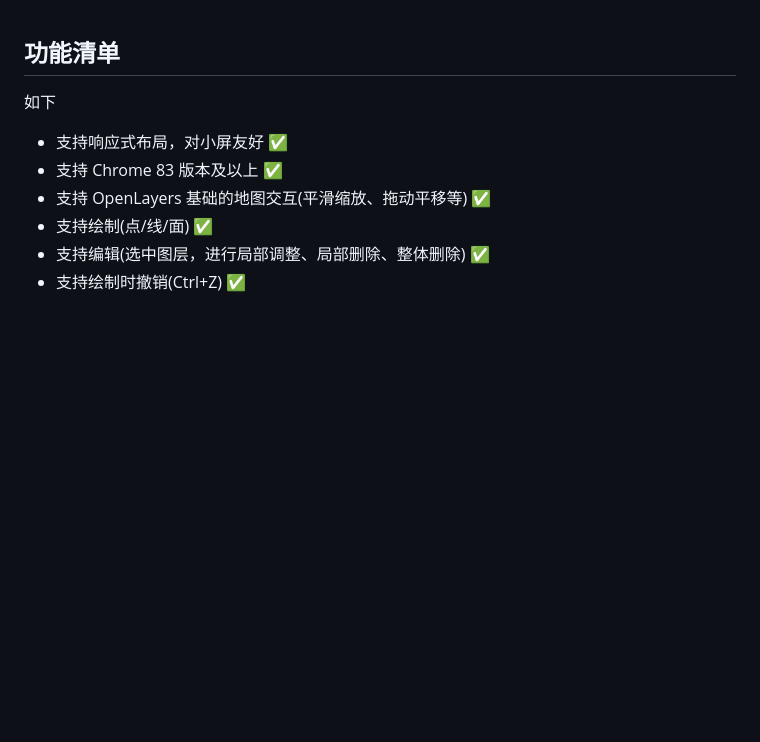
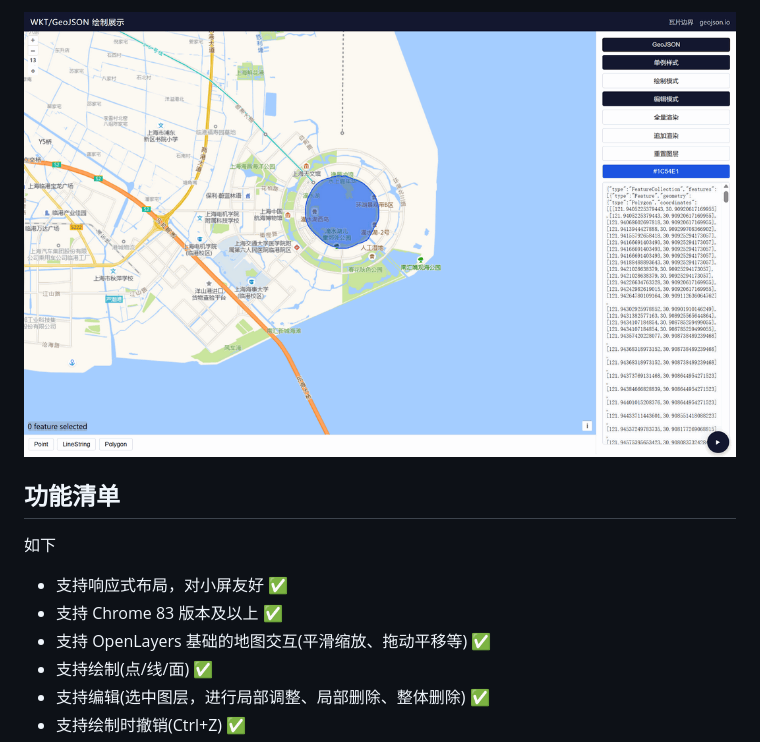
Before and after one commit to meethigher/wkt-show-on-openlayers, a Markdown page: README.md, the part around the change. GitHub-like rendering; pictures changed too: README/image-20250921020758837.png (added); blank space fills up the shorter version.

Commit message:
feat: update readme

```diff
--- a/README.md
+++ b/README.md
@@ -1,3 +1,5 @@
+![image-20250921020758837](README/image-20250921020758837.png)
+
 ## 功能清单
 
 如下
```
